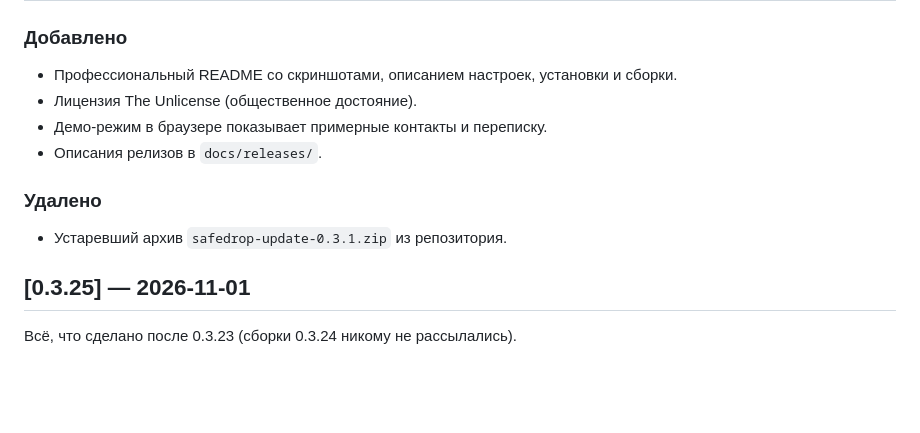
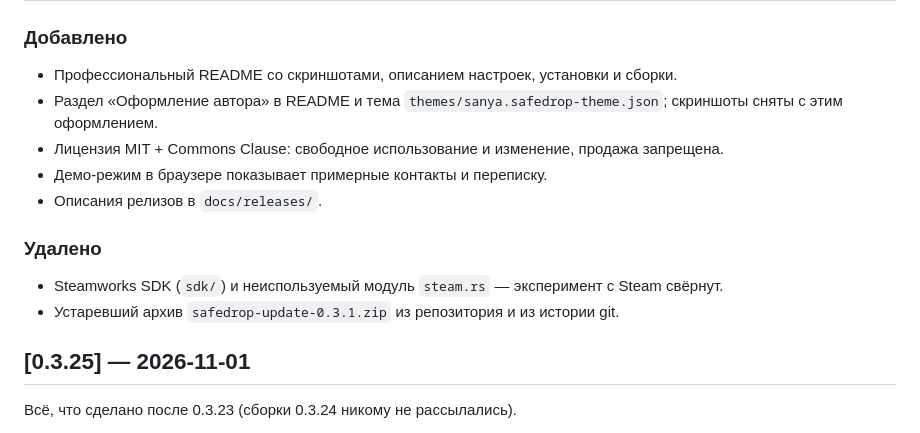
Before and after one commit to SANYA3212/safedrop, a Markdown page: CHANGELOG.md, the part around the change. GitHub-like rendering; blank space fills up the shorter version.

```diff
--- a/CHANGELOG.md
+++ b/CHANGELOG.md
@@ -8,12 +8,14 @@
 
 ### Добавлено
 - Профессиональный README со скриншотами, описанием настроек, установки и сборки.
-- Лицензия The Unlicense (общественное достояние).
+- Раздел «Оформление автора» в README и тема `themes/sanya.safedrop-theme.json`; скриншоты сняты с этим оформлением.
+- Лицензия MIT + Commons Clause: свободное использование и изменение, продажа запрещена.
 - Демо-режим в браузере показывает примерные контакты и переписку.
 - Описания релизов в `docs/releases/`.
 
 ### Удалено
-- Устаревший архив `safedrop-update-0.3.1.zip` из репозитория.
+- Steamworks SDK (`sdk/`) и неиспользуемый модуль `steam.rs` — эксперимент с Steam свёрнут.
+- Устаревший архив `safedrop-update-0.3.1.zip` из репозитория и из истории git.
 
 ## [0.3.25] — 2026-11-01
 
```
Also changed, not shown: README.md (+21 -5 lines), docs/screenshots/call.png, docs/screenshots/main.png, docs/screenshots/settings.png, docs/screenshots/watch.png, 2 other files.
